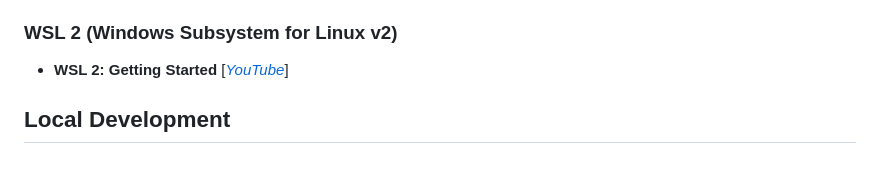
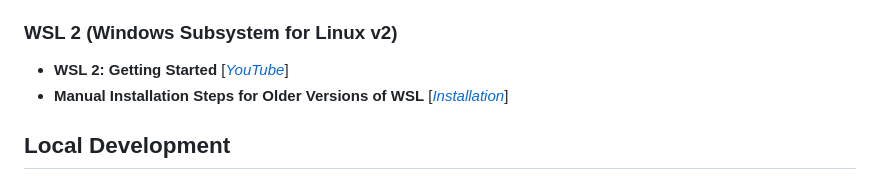
Before and after one commit to dlsu-lscs/LSCS_Website_CMS, a Markdown page: README.md, the part around the change. GitHub-like rendering.

Commit message:
chore(readme): add WSL supplementary installation steps link

```diff
--- a/README.md
+++ b/README.md
@@ -96,6 +96,7 @@ and softwares that are going to be used in the project.
 ### WSL 2 (Windows Subsystem for Linux v2)
 
 - **WSL 2: Getting Started** [*[YouTube](https://www.youtube.com/watch?v=_fntjriRe48)*]
+- **Manual Installation Steps for Older Versions of WSL** [*[Installation][WSL2]*]
 
 ## Local Development
 
```
